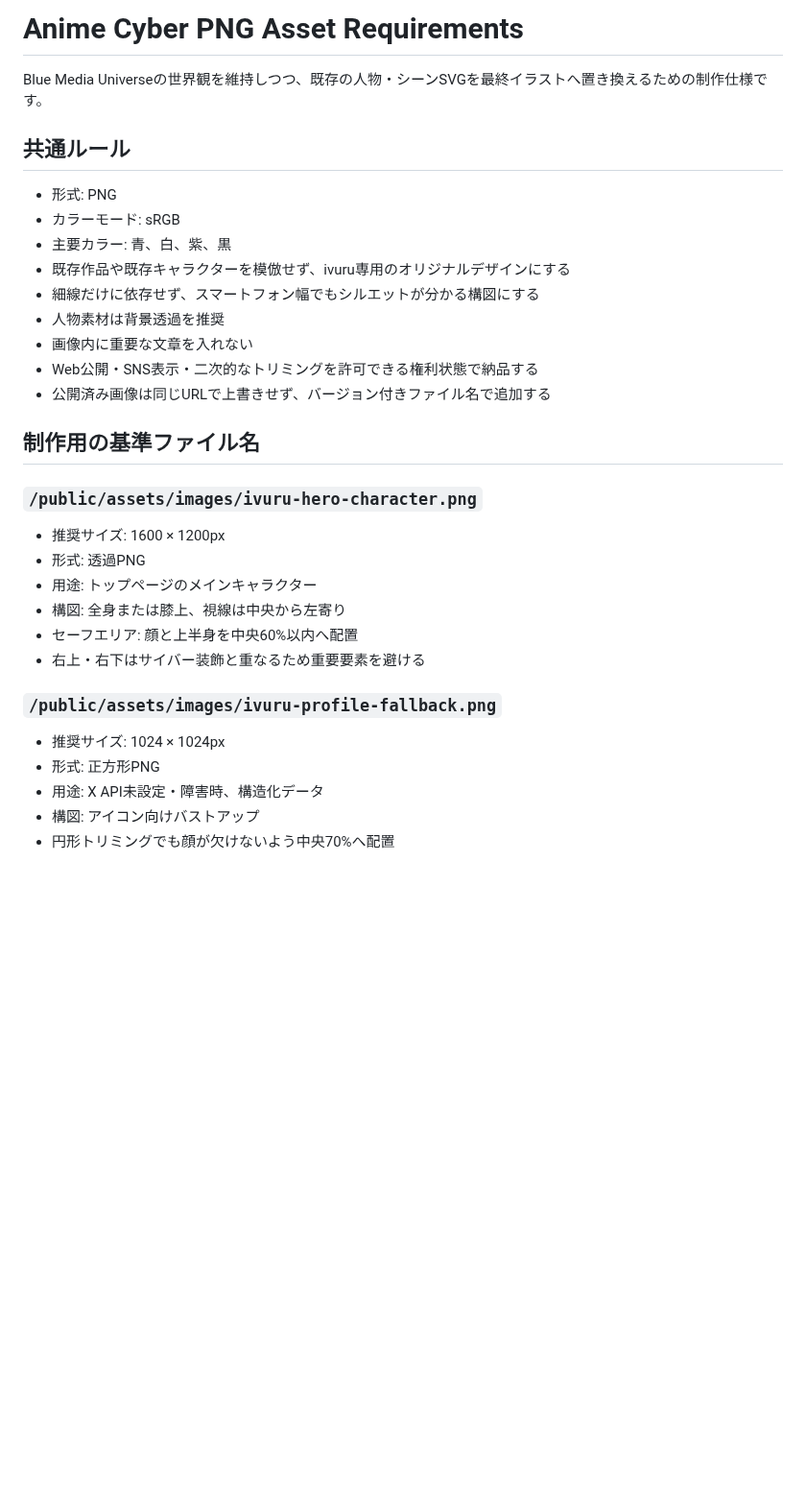
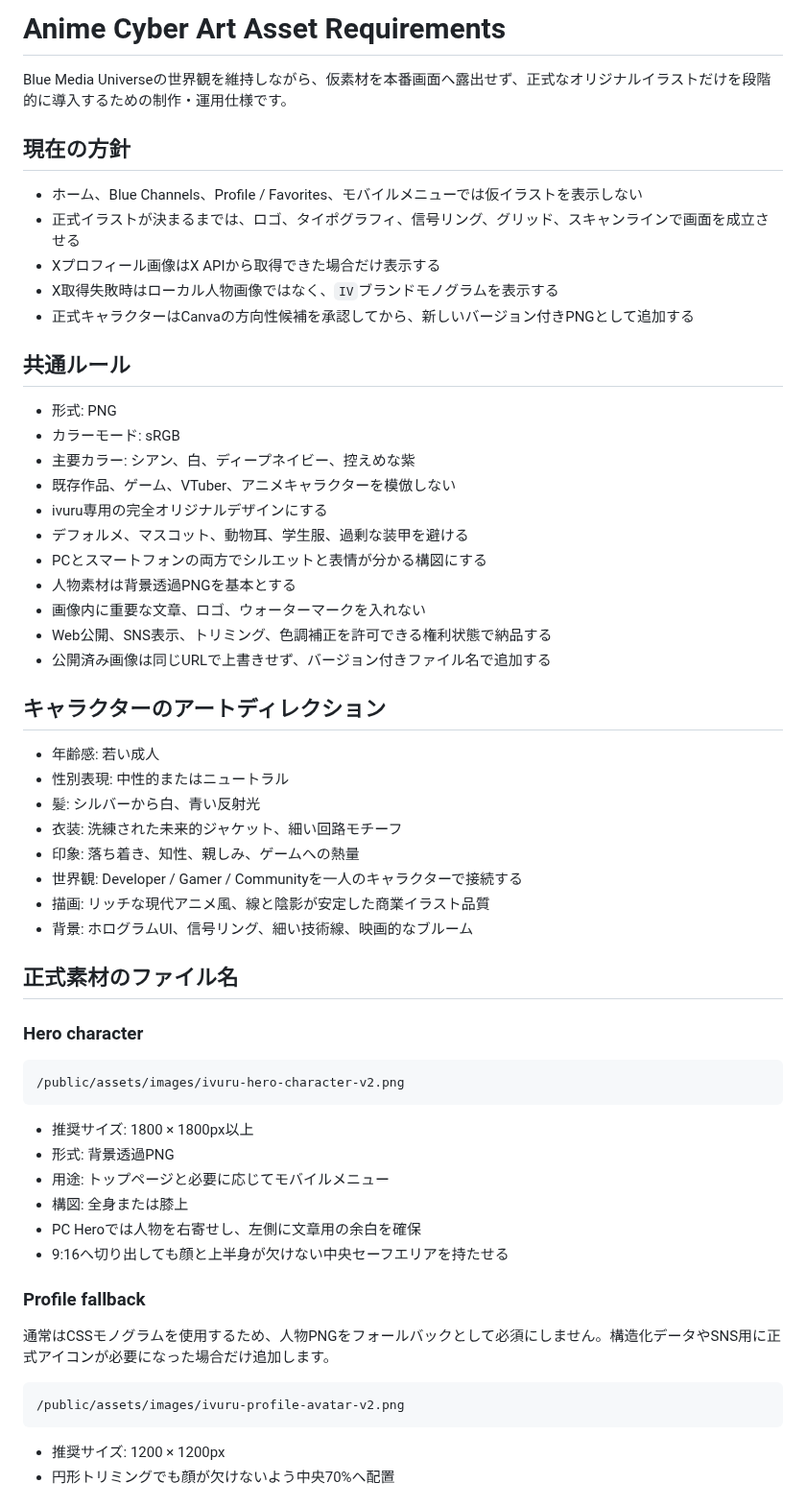
Before and after one commit to ivRooom/ivuru-web, a Markdown page: docs/ASSET_REQUIREMENTS.md, the part around one of its changes. Shown at 96% size. Rendered like a GitHub page; blank space fills up the shorter version.

````diff
--- a/docs/ASSET_REQUIREMENTS.md
+++ b/docs/ASSET_REQUIREMENTS.md
@@ -1,35 +1,63 @@
-# Anime Cyber PNG Asset Requirements
+# Anime Cyber Art Asset Requirements
 
-Blue Media Universeの世界観を維持しつつ、既存の人物・シーンSVGを最終イラストへ置き換えるための制作仕様です。
+Blue Media Universeの世界観を維持しながら、仮素材を本番画面へ露出せず、正式なオリジナルイラストだけを段階的に導入するための制作・運用仕様です。
+
+## 現在の方針
+
+- ホーム、Blue Channels、Profile / Favorites、モバイルメニューでは仮イラストを表示しない
+- 正式イラストが決まるまでは、ロゴ、タイポグラフィ、信号リング、グリッド、スキャンラインで画面を成立させる
+- Xプロフィール画像はX APIから取得できた場合だけ表示する
+- X取得失敗時はローカル人物画像ではなく、`IV`ブランドモノグラムを表示する
+- 正式キャラクターはCanvaの方向性候補を承認してから、新しいバージョン付きPNGとして追加する
 
 ## 共通ルール
 
 - 形式: PNG
 - カラーモード: sRGB
-- 主要カラー: 青、白、紫、黒
-- 既存作品や既存キャラクターを模倣せず、ivuru専用のオリジナルデザインにする
-- 細線だけに依存せず、スマートフォン幅でもシルエットが分かる構図にする
-- 人物素材は背景透過を推奨
-- 画像内に重要な文章を入れない
-- Web公開・SNS表示・二次的なトリミングを許可できる権利状態で納品する
+- 主要カラー: シアン、白、ディープネイビー、控えめな紫
+- 既存作品、ゲーム、VTuber、アニメキャラクターを模倣しない
+- ivuru専用の完全オリジナルデザインにする
+- デフォルメ、マスコット、動物耳、学生服、過剰な装甲を避ける
+- PCとスマートフォンの両方でシルエットと表情が分かる構図にする
+- 人物素材は背景透過PNGを基本とする
+- 画像内に重要な文章、ロゴ、ウォーターマークを入れない
+- Web公開、SNS表示、トリミング、色調補正を許可できる権利状態で納品する
 - 公開済み画像は同じURLで上書きせず、バージョン付きファイル名で追加する
 
-## 制作用の基準ファイル名
+## キャラクターのアートディレクション
 
-### `/public/assets/images/ivuru-hero-character.png`
+- 年齢感: 若い成人
+- 性別表現: 中性的またはニュートラル
+- 髪: シルバーから白、青い反射光
+- 衣装: 洗練された未来的ジャケット、細い回路モチーフ
+- 印象: 落ち着き、知性、親しみ、ゲームへの熱量
+- 世界観: Developer / Gamer / Communityを一人のキャラクターで接続する
+- 描画: リッチな現代アニメ風、線と陰影が安定した商業イラスト品質
+- 背景: ホログラムUI、信号リング、細い技術線、映画的なブルーム
 
-- 推奨サイズ: 1600 × 1200px
-- 形式: 透過PNG
-- 用途: トップページのメインキャラクター
-- 構図: 全身または膝上、視線は中央から左寄り
-- セーフエリア: 顔と上半身を中央60%以内へ配置
-- 右上・右下はサイバー装飾と重なるため重要要素を避ける
+## 正式素材のファイル名
 
-### `/public/assets/images/ivuru-profile-fallback.png`
+### Hero character
 
-- 推奨サイズ: 1024 × 1024px
-- 形式: 正方形PNG
-- 用途: X API未設定・障害時、構造化データ
-- 構図: アイコン向けバストアップ
+```text
+/public/assets/images/ivuru-hero-character-v2.png
+```
+
+- 推奨サイズ: 1800 × 1800px以上
+- 形式: 背景透過PNG
+- 用途: トップページと必要に応じてモバイルメニュー
+- 構図: 全身または膝上
+- PC Heroでは人物を右寄せし、左側に文章用の余白を確保
+- 9:16へ切り出しても顔と上半身が欠けない中央セーフエリアを持たせる
+
+### Profile fallback
+
+通常はCSSモノグラムを使用するため、人物PNGをフォールバックとして必須にしません。構造化データやSNS用に正式アイコンが必要になった場合だけ追加します。
+
+```text
+/public/assets/images/ivuru-profile-avatar-v2.png
+```
+
+- 推奨サイズ: 1200 × 1200px
 - 円形トリミングでも顔が欠けないよう中央70%へ配置
 
````
Also changed, not shown: other parts of docs/ASSET_REQUIREMENTS.md (+39 -39 lines).
